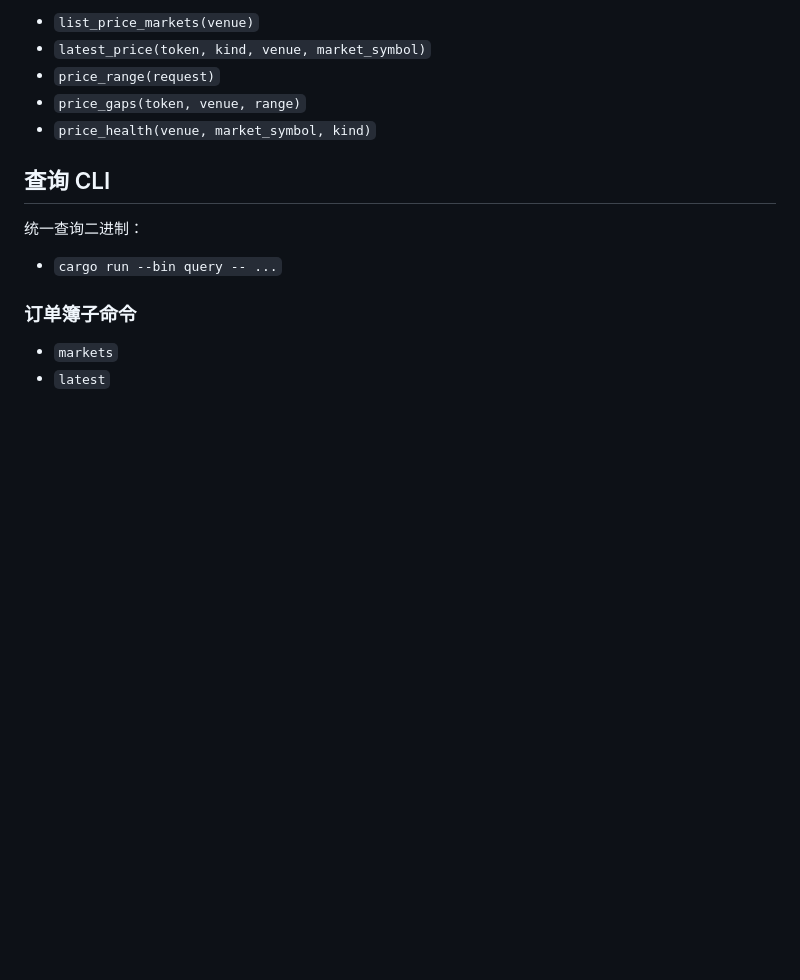
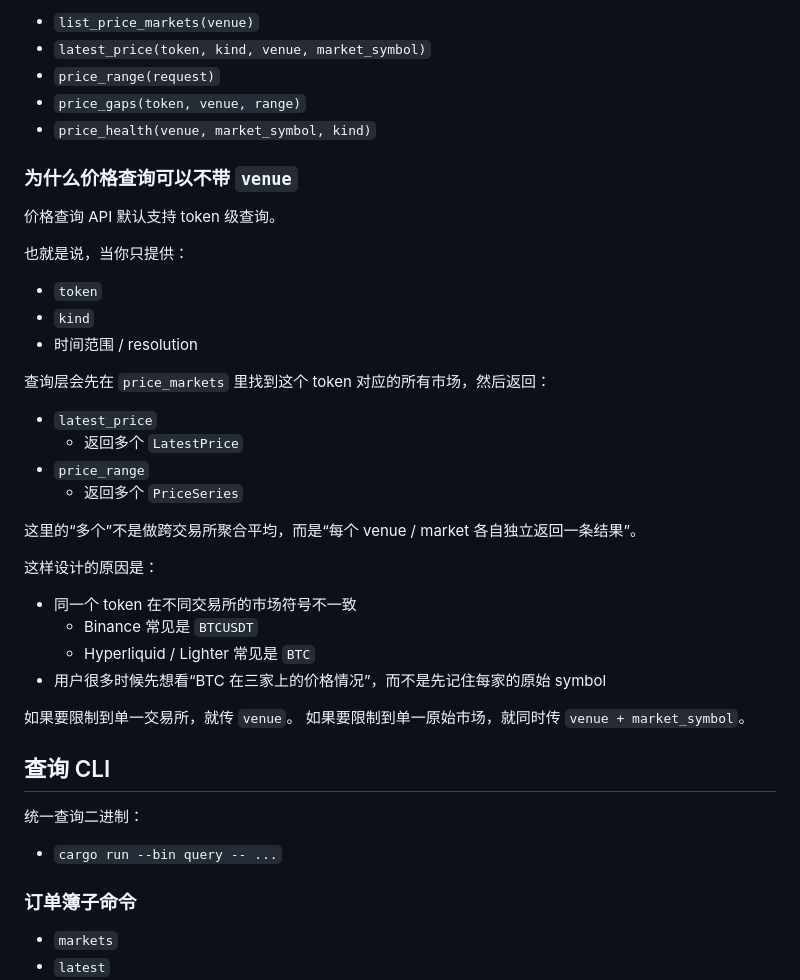
Before and after one commit to welann/tokenresearch, a Markdown page: docs/storage-query.md, the part around the change. Rendered like a GitHub page; blank space fills up the shorter version.

```diff
--- a/docs/storage-query.md
+++ b/docs/storage-query.md
@@ -360,6 +360,35 @@ flowchart LR
 - `price_gaps(token, venue, range)`
 - `price_health(venue, market_symbol, kind)`
 
+### 为什么价格查询可以不带 `venue`
+
+价格查询 API 默认支持 token 级查询。
+
+也就是说，当你只提供：
+
+- `token`
+- `kind`
+- 时间范围 / resolution
+
+查询层会先在 `price_markets` 里找到这个 token 对应的所有市场，然后返回：
+
+- `latest_price`
+  - 返回多个 `LatestPrice`
+- `price_range`
+  - 返回多个 `PriceSeries`
+
+这里的“多个”不是做跨交易所聚合平均，而是“每个 venue / market 各自独立返回一条结果”。
+
+这样设计的原因是：
+
+- 同一个 token 在不同交易所的市场符号不一致
+  - Binance 常见是 `BTCUSDT`
+  - Hyperliquid / Lighter 常见是 `BTC`
+- 用户很多时候先想看“BTC 在三家上的价格情况”，而不是先记住每家的原始 symbol
+
+如果要限制到单一交易所，就传 `venue`。
+如果要限制到单一原始市场，就同时传 `venue + market_symbol`。
+
 ## 查询 CLI
 
 统一查询二进制：
```
Also changed, not shown: README.md (+50 -0 lines).
